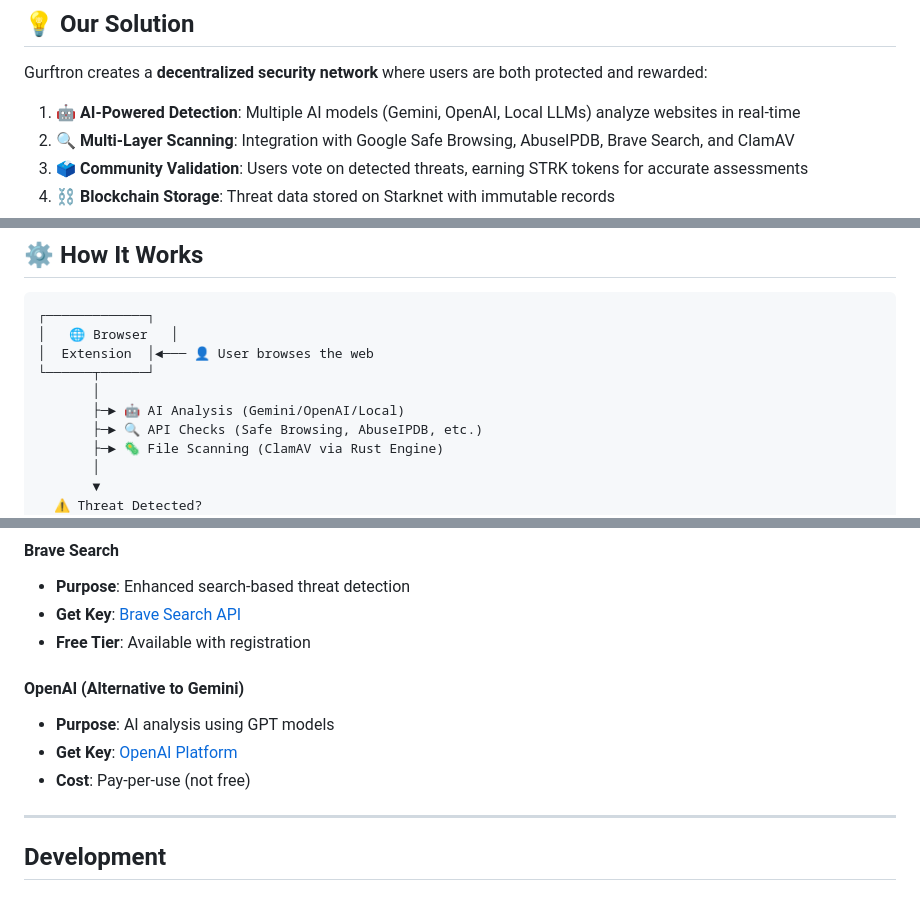
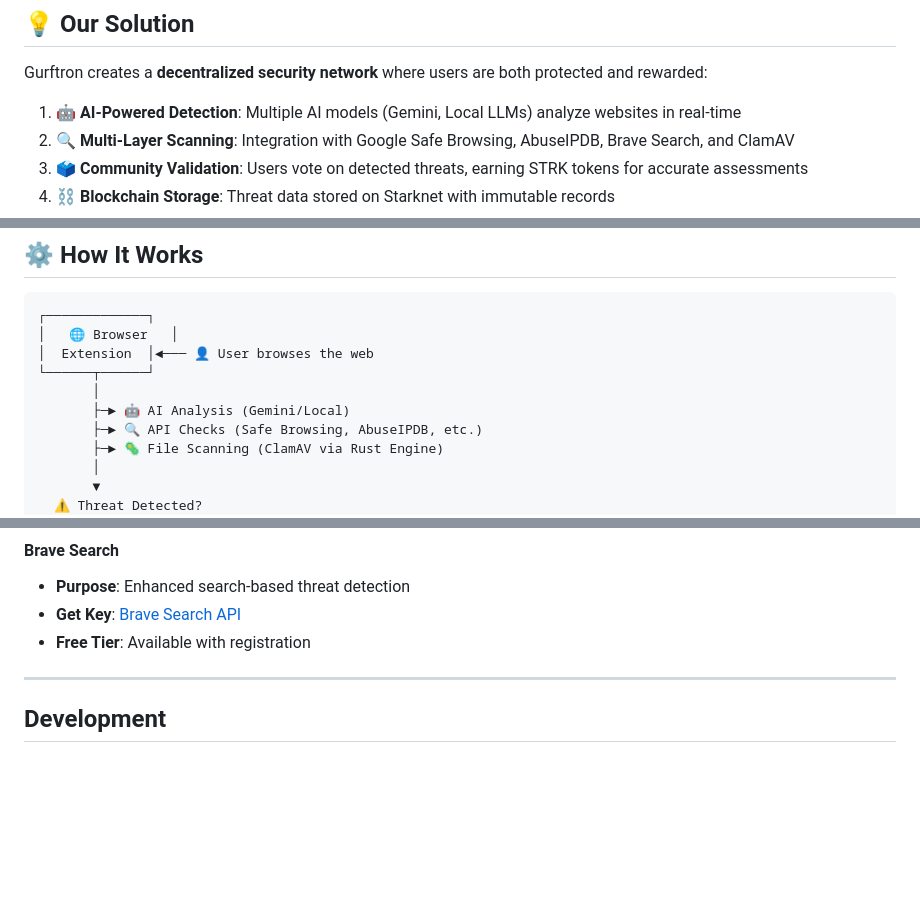
Before and after one commit to mitmelon/gurftron, a Markdown page: README.md, 3 parts joined by grey strips. Rendered like a GitHub page; blank space fills up the shorter version.

```diff
--- a/README.md
+++ b/README.md
@@ -68,7 +68,7 @@ Users are left vulnerable, with no way to contribute to or benefit from collecti
 
 Gurftron creates a **decentralized security network** where users are both protected and rewarded:
 
-1. 🤖 **AI-Powered Detection**: Multiple AI models (Gemini, OpenAI, Local LLMs) analyze websites in real-time
+1. 🤖 **AI-Powered Detection**: Multiple AI models (Gemini, Local LLMs) analyze websites in real-time
 2. 🔍 **Multi-Layer Scanning**: Integration with Google Safe Browsing, AbuseIPDB, Brave Search, and ClamAV
 3. 🗳️ **Community Validation**: Users vote on detected threats, earning STRK tokens for accurate assessments
 4. ⛓️ **Blockchain Storage**: Threat data stored on Starknet with immutable records
@@ -138,7 +138,7 @@ Gurftron creates a **decentralized security network** where users are both prote
 │  Extension  │◄─── 👤 User browses the web
 └──────┬──────┘
        │
-       ├─► 🤖 AI Analysis (Gemini/OpenAI/Local)
+       ├─► 🤖 AI Analysis (Gemini/Local)
        ├─► 🔍 API Checks (Safe Browsing, AbuseIPDB, etc.)
        ├─► 🦠 File Scanning (ClamAV via Rust Engine)
        │
@@ -628,11 +627,6 @@ gurftron/
 - **Get Key**: [Brave Search API](https://brave.com/search/api/)
 - **Free Tier**: Available with registration
 
-#### OpenAI (Alternative to Gemini)
-- **Purpose**: AI analysis using GPT models
-- **Get Key**: [OpenAI Platform](https://platform.openai.com/)
-- **Cost**: Pay-per-use (not free)
-
 ---
 
 ## Development
```
Also changed, not shown: other parts of README.md (+2 -3 lines).
